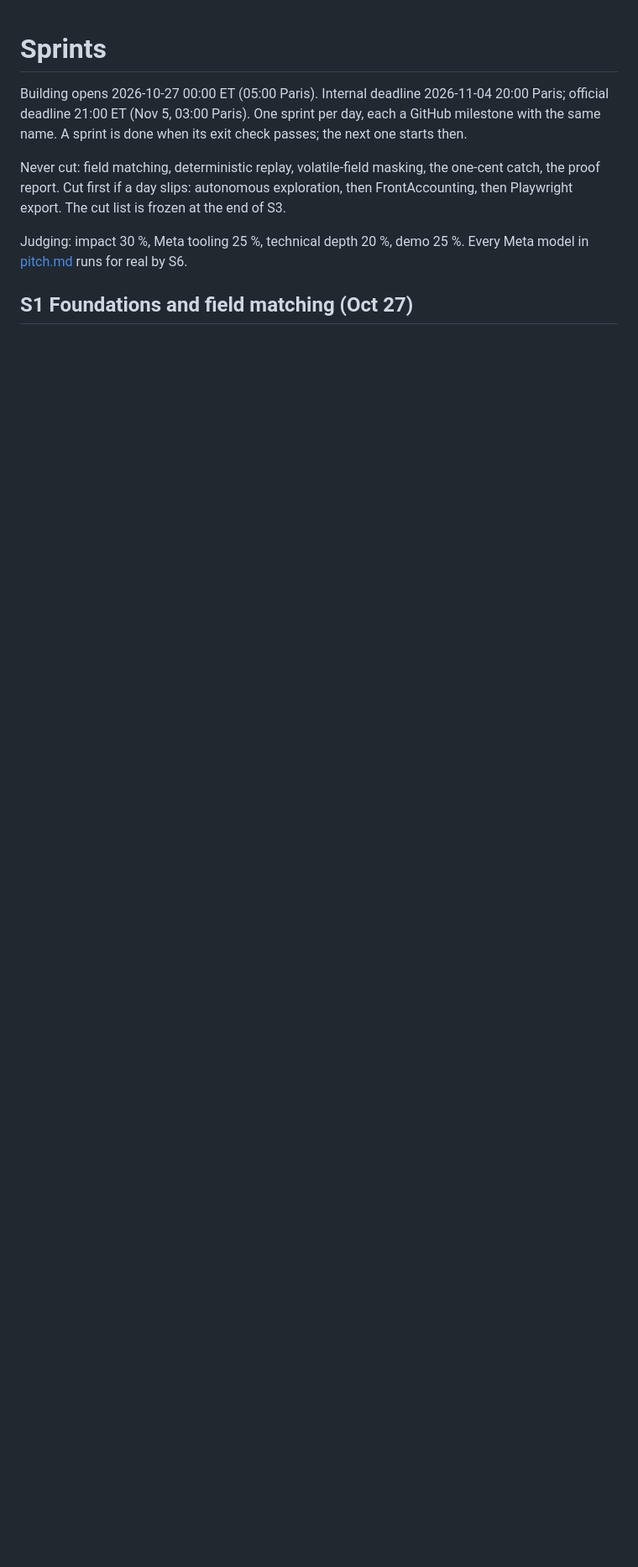
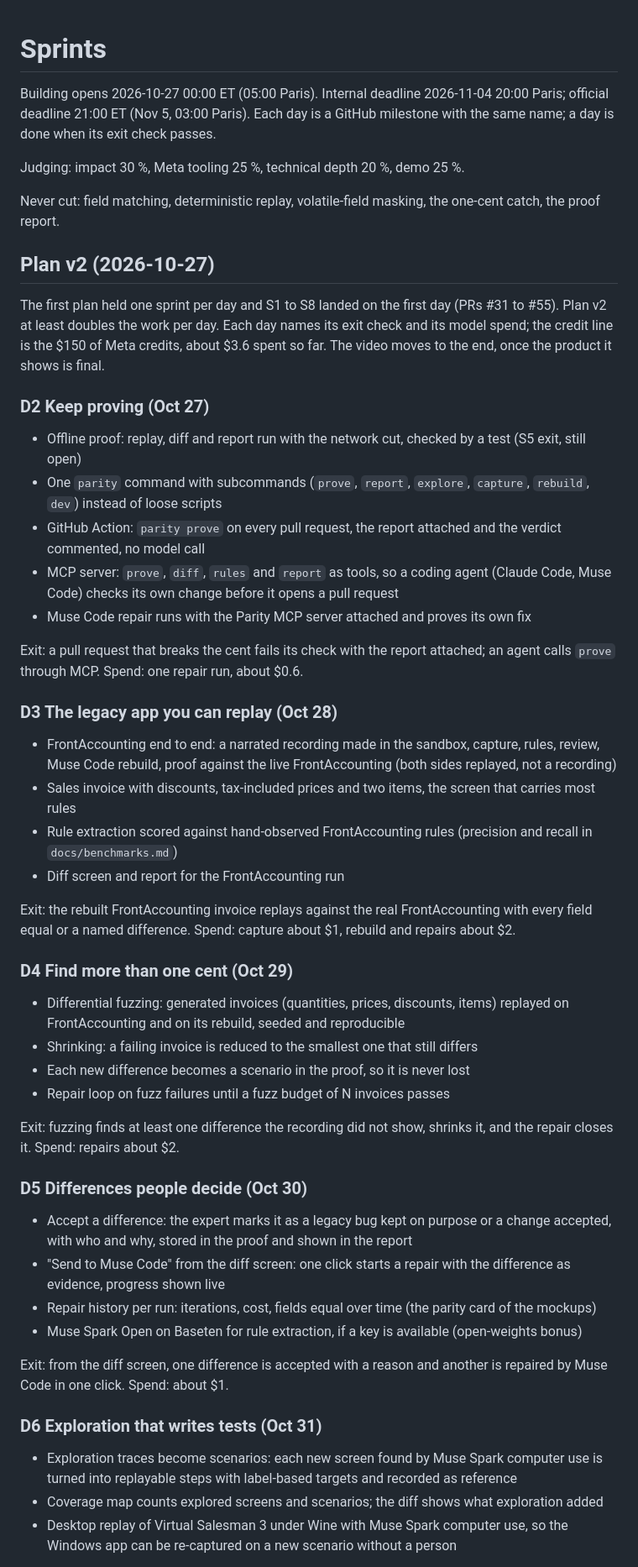
Before and after one commit to GlamgarOnDiscord/parity-agent, a Markdown page: docs/sprints.md, the part around one of its changes. Shown at 84% size. Rendered like a GitHub page; blank space fills up the shorter version.

Commit message:
docs: plan v2, at least twice the work per day through Nov 4 (#85)

```diff
--- a/docs/sprints.md
+++ b/docs/sprints.md
@@ -1,9 +1,55 @@
 # Sprints
 
-Building opens 2026-10-27 00:00 ET (05:00 Paris). Internal deadline 2026-11-04 20:00 Paris; official deadline 21:00 ET (Nov 5, 03:00 Paris). One sprint per day, each a GitHub milestone with the same name. A sprint is done when its exit check passes; the next one starts then.
+Building opens 2026-10-27 00:00 ET (05:00 Paris). Internal deadline 2026-11-04 20:00 Paris; official deadline 21:00 ET (Nov 5, 03:00 Paris). Each day is a GitHub milestone with the same name; a day is done when its exit check passes.
 
-Never cut: field matching, deterministic replay, volatile-field masking, the one-cent catch, the proof report. Cut first if a day slips: autonomous exploration, then FrontAccounting, then Playwright export. The cut list is frozen at the end of S3.
+Judging: impact 30 %, Meta tooling 25 %, technical depth 20 %, demo 25 %.
 
-Judging: impact 30 %, Meta tooling 25 %, technical depth 20 %, demo 25 %. Every Meta model in [pitch.md](pitch.md) runs for real by S6.
+Never cut: field matching, deterministic replay, volatile-field masking, the one-cent catch, the proof report.
 
-## S1 Foundations and field matching (Oct 27)
+## Plan v2 (2026-10-27)
+
+The first plan held one sprint per day and S1 to S8 landed on the first day (PRs #31 to #55). Plan v2 at least doubles the work per day. Each day names its exit check and its model spend; the credit line is the $150 of Meta credits, about $3.6 spent so far. The video moves to the end, once the product it shows is final.
+
+### D2 Keep proving (Oct 27)
+
+- Offline proof: replay, diff and report run with the network cut, checked by a test (S5 exit, still open)
+- One `parity` command with subcommands (`prove`, `report`, `explore`, `capture`, `rebuild`, `dev`) instead of loose scripts
+- GitHub Action: `parity prove` on every pull request, the report attached and the verdict commented, no model call
+- MCP server: `prove`, `diff`, `rules` and `report` as tools, so a coding agent (Claude Code, Muse Code) checks its own change before it opens a pull request
+- Muse Code repair runs with the Parity MCP server attached and proves its own fix
+
+Exit: a pull request that breaks the cent fails its check with the report attached; an agent calls `prove` through MCP. Spend: one repair run, about $0.6.
+
+### D3 The legacy app you can replay (Oct 28)
+
+- FrontAccounting end to end: a narrated recording made in the sandbox, capture, rules, review, Muse Code rebuild, proof against the live FrontAccounting (both sides replayed, not a recording)
+- Sales invoice with discounts, tax-included prices and two items, the screen that carries most rules
+- Rule extraction scored against hand-observed FrontAccounting rules (precision and recall in `docs/benchmarks.md`)
+- Diff screen and report for the FrontAccounting run
+
+Exit: the rebuilt FrontAccounting invoice replays against the real FrontAccounting with every field equal or a named difference. Spend: capture about $1, rebuild and repairs about $2.
+
+### D4 Find more than one cent (Oct 29)
+
+- Differential fuzzing: generated invoices (quantities, prices, discounts, items) replayed on FrontAccounting and on its rebuild, seeded and reproducible
+- Shrinking: a failing invoice is reduced to the smallest one that still differs
+- Each new difference becomes a scenario in the proof, so it is never lost
+- Repair loop on fuzz failures until a fuzz budget of N invoices passes
+
+Exit: fuzzing finds at least one difference the recording did not show, shrinks it, and the repair closes it. Spend: repairs about $2.
+
+### D5 Differences people decide (Oct 30)
+
+- Accept a difference: the expert marks it as a legacy bug kept on purpose or a change accepted, with who and why, stored in the proof and shown in the report
+- "Send to Muse Code" from the diff screen: one click starts a repair with the difference as evidence, progress shown live
+- Repair history per run: iterations, cost, fields equal over time (the parity card of the mockups)
+- Muse Spark Open on Baseten for rule extraction, if a key is available (open-weights bonus)
+
+Exit: from the diff screen, one difference is accepted with a reason and another is repaired by Muse Code in one click. Spend: about $1.
+
+### D6 Exploration that writes tests (Oct 31)
+
+- Exploration traces become scenarios: each new screen found by Muse Spark computer use is turned into replayable steps with label-based targets and recorded as reference
+- Coverage map counts explored screens and scenarios; the diff shows what exploration added
+- Desktop replay of Virtual Salesman 3 under Wine with Muse Spark computer use, so the Windows app can be re-captured on a new scenario without a person
+
```
Also changed, not shown: other parts of docs/sprints.md (+41 -8 lines).
